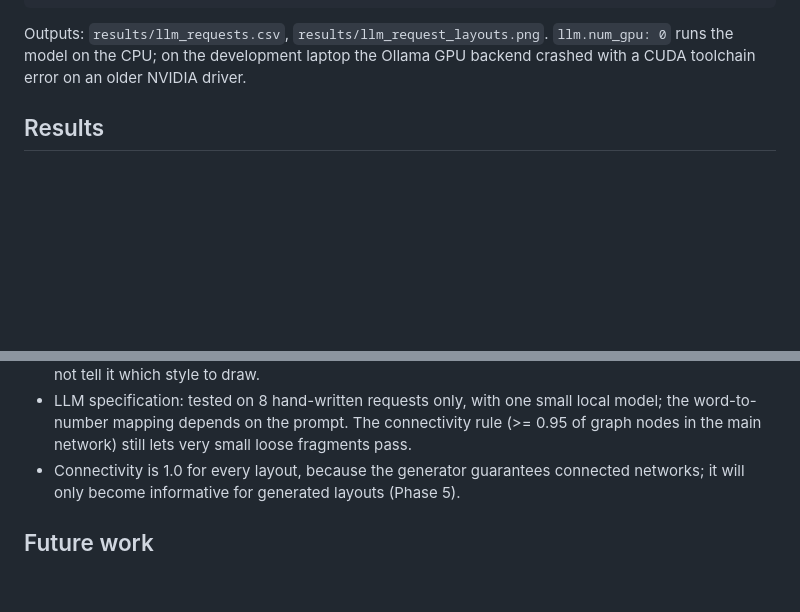
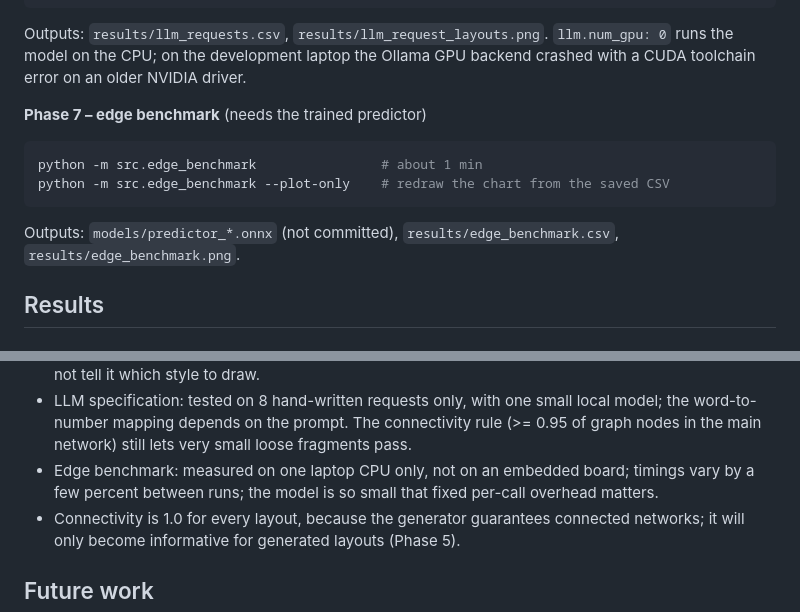
Before and after one commit to saad-abid/inverse-streets, a Markdown page: README.md, 2 parts joined by grey strips. Drawn GitHub-style; blank space fills up the shorter version.

````diff
--- a/README.md
+++ b/README.md
@@ -81,6 +81,14 @@ python -m src.llm_spec --examples           # 8 consistent / inconsistent reques
 Outputs: `results/llm_requests.csv`, `results/llm_request_layouts.png`. `llm.num_gpu: 0` runs
 the model on the CPU; on the development laptop the Ollama GPU backend crashed with a CUDA
 toolchain error on an older NVIDIA driver.
+
+**Phase 7 – edge benchmark** (needs the trained predictor)
+```bash
+python -m src.edge_benchmark                # about 1 min
+python -m src.edge_benchmark --plot-only    # redraw the chart from the saved CSV
+```
+Outputs: `models/predictor_*.onnx` (not committed), `results/edge_benchmark.csv`,
+`results/edge_benchmark.png`.
 
 ## Results
 ### Phase 1 – dataset
@@ -261,6 +296,8 @@ of the training layouts (mostly cul-de-sacs) have a density below 0.10.
 - LLM specification: tested on 8 hand-written requests only, with one small local model; the
   word-to-number mapping depends on the prompt. The connectivity rule (>= 0.95 of graph nodes in
   the main network) still lets very small loose fragments pass.
+- Edge benchmark: measured on one laptop CPU only, not on an embedded board; timings vary by a
+  few percent between runs; the model is so small that fixed per-call overhead matters.
 - Connectivity is 1.0 for every layout, because the generator guarantees connected networks; it
   will only become informative for generated layouts (Phase 5).
 
````
Also changed, not shown: other parts of README.md (+28 -1 lines), results/analysis.md (+28 -1 lines), results/edge_benchmark.png (added), 4 other files.
